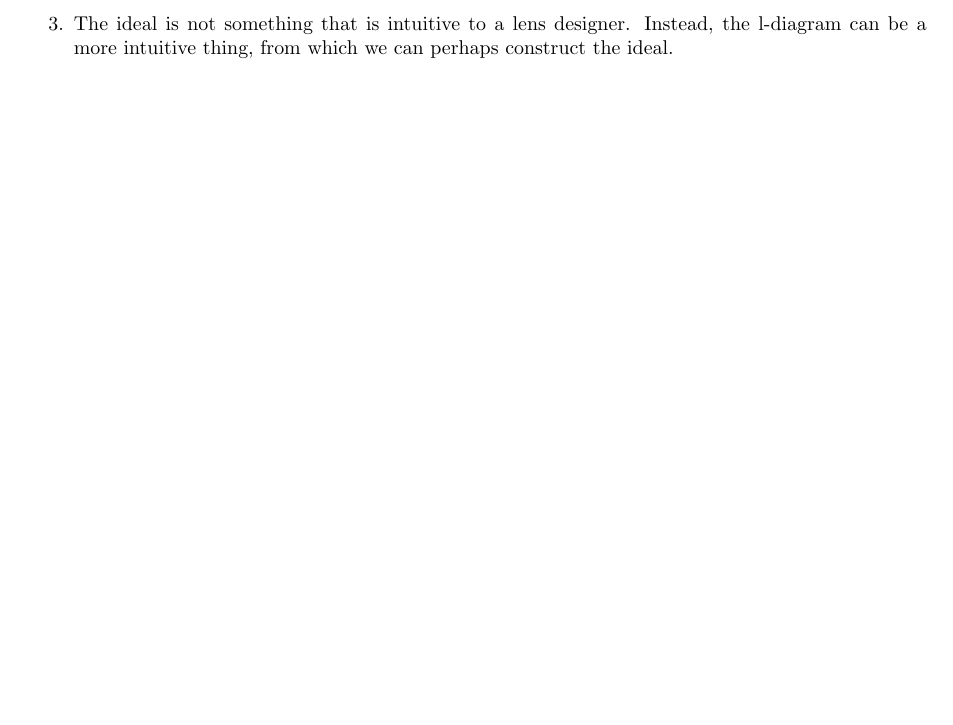
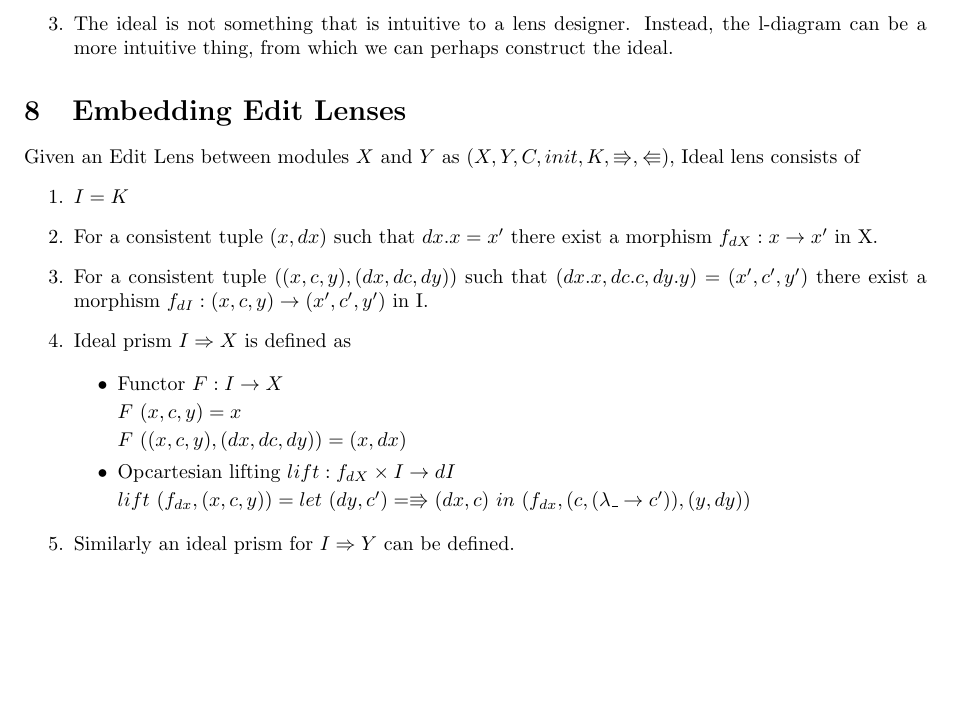
Before and after one commit to cornell-pl/ajmani.js, a LaTeX document (tex/m-and-i-edit-lenses.tex): part of page 3 of 3, cut so that both start at the same text, the shorter picture padded with empty space. Compiled offline with pdfLaTeX.

Commit message:
Added embedding of edit lenses

```diff
--- a/tex/m-and-i-edit-lenses.tex
+++ b/tex/m-and-i-edit-lenses.tex
@@ -169,6 +169,29 @@ such that
  \item The ideal is not something that is intuitive to a lens designer. Instead, the l-diagram can be a more intuitive thing, from which we can perhaps construct the ideal.
 \end{enumerate}
 
+\section{Embedding Edit Lenses}
+Given an Edit Lens between modules $X$ and $Y$ as $(X,Y,C,init,K,\Rrightarrow,\Lleftarrow)$, Ideal lens consists of
+\begin{enumerate}
+\item $I = K$
+\item For a consistent tuple $(x,dx)$ such that $dx.x=x'$ there
+  exist a morphism $f_{dX}: x \to x'$ in X.
+\item For a consistent tuple $((x,c,y),(dx,dc,dy))$ such
+  that $(dx.x,dc.c,dy.y)=(x',c',y')$ there exist a morphism $f_{dI}:
+  (x,c,y) \to (x',c',y')$ in I.
+\item Ideal prism $I \Rightarrow X$ is defined as
 
+\begin {itemize}
+\item Functor $F: I \to X$
+
+$F~(x,c,y) = x$
+
+$F~((x,c,y),(dx,dc,dy))=(x,dx)$
+\item Opcartesian lifting $lift: f_{dX} \times I \to dI$
+
+$lift~(f_{dx},(x,c,y))=let~(dy,c')=\Rrightarrow(dx,c)~in~(f_{dx},(c,(\lambda
+  \_ \to c')),(y,dy))$
+\end{itemize}
+\item Similarly an ideal prism for $I \Rightarrow Y$ can be defined.
+\end{enumerate}
 
 \end{document}
```
